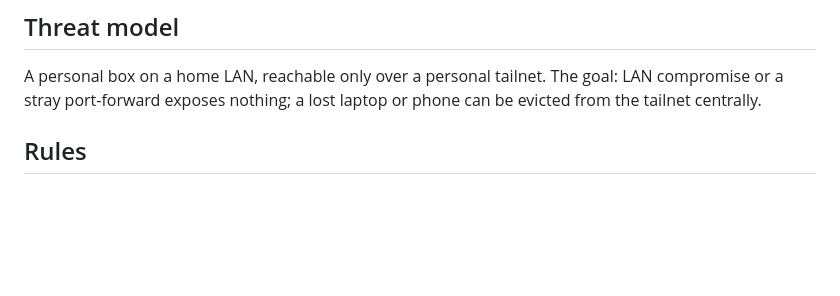
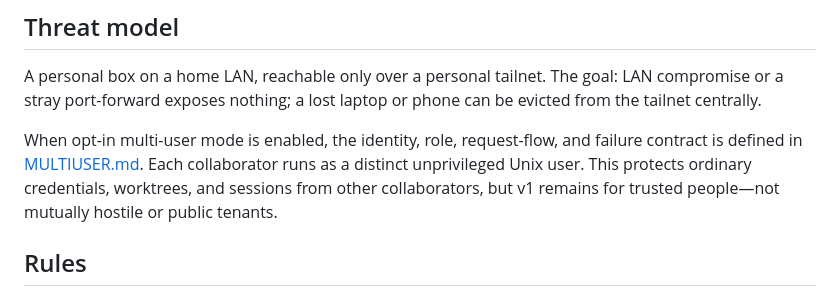
Before and after one commit to projectmushroom/gravedecay, a Markdown page: docs/SECURITY.md, the part around the change. Rendered like a GitHub page; blank space fills up the shorter version.

Commit message:
Document multi-user identity and authorization contract

```diff
--- a/docs/SECURITY.md
+++ b/docs/SECURITY.md
@@ -5,6 +5,12 @@
 A personal box on a home LAN, reachable only over a personal tailnet. The
 goal: LAN compromise or a stray port-forward exposes nothing; a lost laptop
 or phone can be evicted from the tailnet centrally.
+
+When opt-in multi-user mode is enabled, the identity, role, request-flow, and
+failure contract is defined in [MULTIUSER.md](MULTIUSER.md). Each collaborator
+runs as a distinct unprivileged Unix user. This protects ordinary credentials,
+worktrees, and sessions from other collaborators, but v1 remains for trusted
+people—not mutually hostile or public tenants.
 
 ## Rules
 
```
Also changed, not shown: docs/MULTIUSER.md (added, +108 -0 lines).
